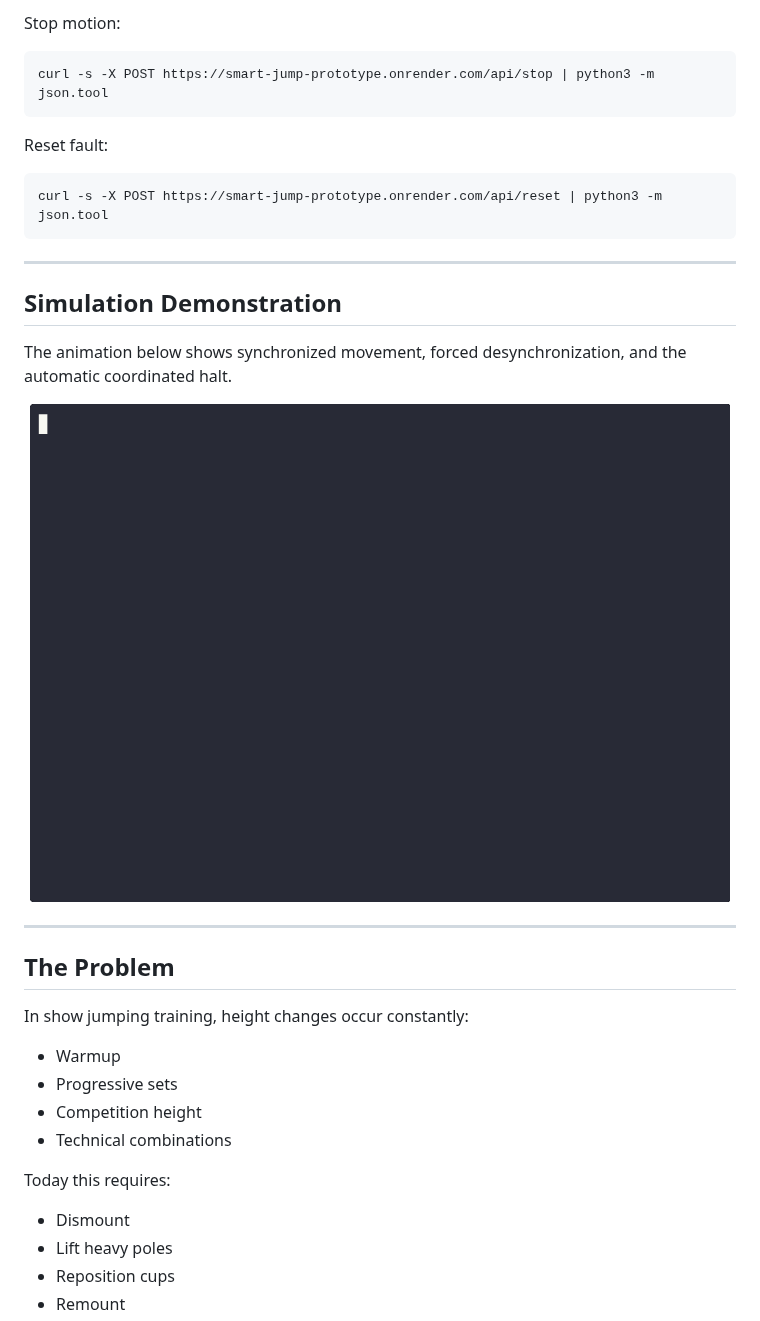
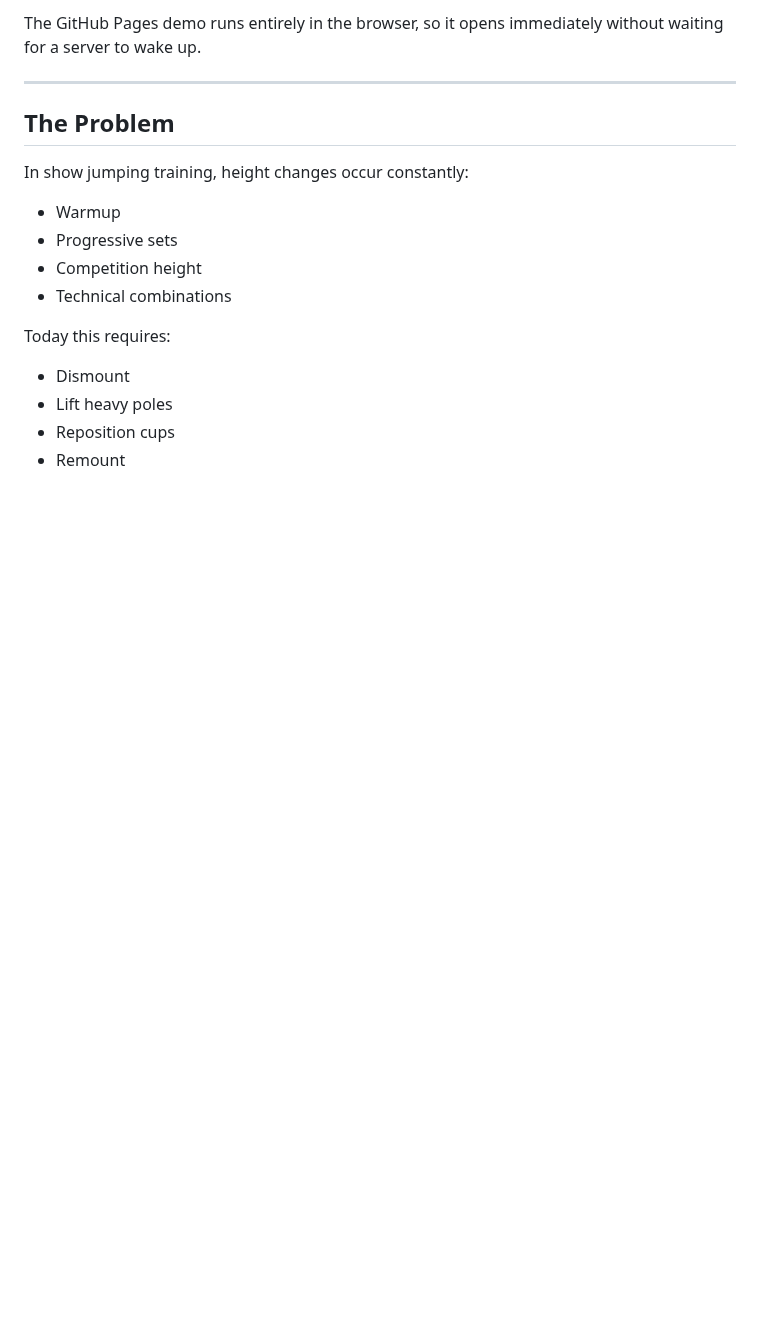
Before and after one commit to arisharazakhan-cpu/smart-jump-prototype, a Markdown page: README.md, the part around one of its changes. Rendered like a GitHub page; blank space fills up the shorter version.

````diff
--- a/README.md
+++ b/README.md
@@ -80,24 +54,4 @@ curl -s -X POST https://smart-jump-prototype.onrender.com/api/force_desync | pyt
-Stop motion:
-
-```bash
-curl -s -X POST https://smart-jump-prototype.onrender.com/api/stop | python3 -m json.tool
-```
-
-Reset fault:
-
-```bash
-curl -s -X POST https://smart-jump-prototype.onrender.com/api/reset | python3 -m json.tool
-```
-
----
-
-## Simulation Demonstration
-
-The animation below shows synchronized movement, forced desynchronization, and the automatic coordinated halt.
-
-<p align="center">
-<img src="docs/demo.gif?raw=1" width="700">
-</p>
+The GitHub Pages demo runs entirely in the browser, so it opens immediately without waiting for a server to wake up.
 
 ---
 
````
Also changed, not shown: other parts of README.md (+8 -34 lines), docs/smart_jump_interface.jpg (added).
